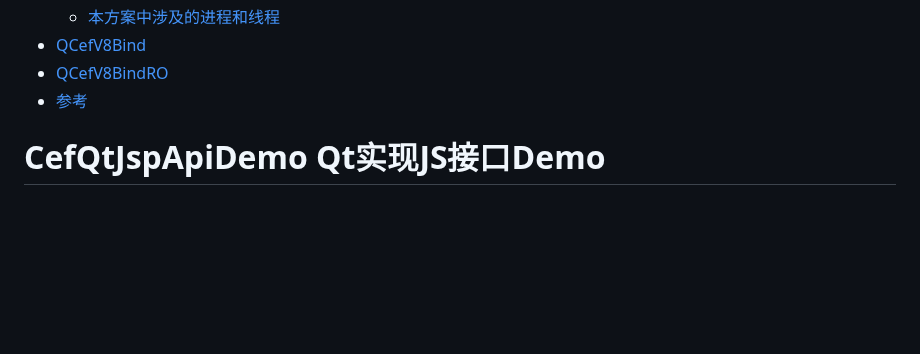
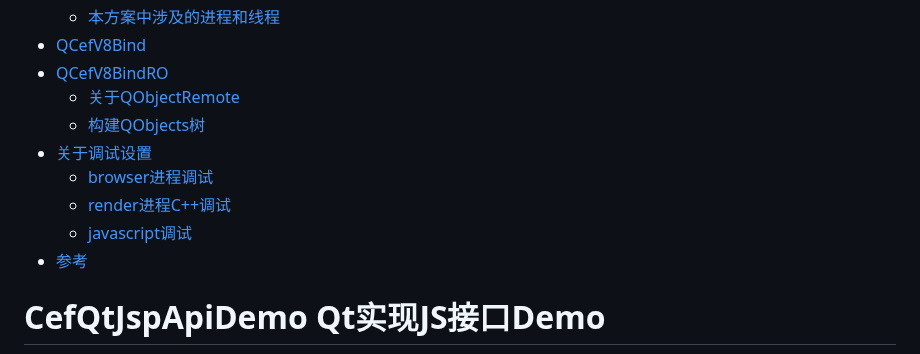
Before and after one commit to iherewaitfor/cefdemos, a Markdown page: CefQtJsApiDemo/README.md, the part around one of its changes. GitHub-like rendering; blank space fills up the shorter version.

```diff
--- a/CefQtJsApiDemo/README.md
+++ b/CefQtJsApiDemo/README.md
@@ -13,6 +13,12 @@
   - [本方案中涉及的进程和线程](#本方案中涉及的进程和线程)
 - [QCefV8Bind](#qcefv8bind)
 - [QCefV8BindRO](#qcefv8bindro)
+  - [关于QObjectRemote](#关于qobjectremote)
+  - [构建QObjects树](#构建qobjects树)
+- [关于调试设置](#关于调试设置)
+  - [browser进程调试](#browser进程调试)
+  - [render进程C++调试](#render进程c调试)
+  - [javascript调试](#javascript调试)
 - [参考](#参考)
 
 # CefQtJspApiDemo Qt实现JS接口Demo
```
Also changed, not shown: other parts of CefQtJsApiDemo/README.md (+61 -0 lines).
